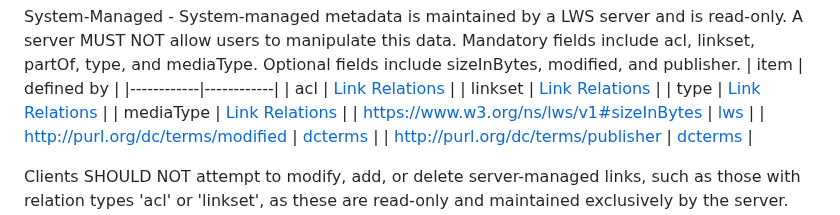
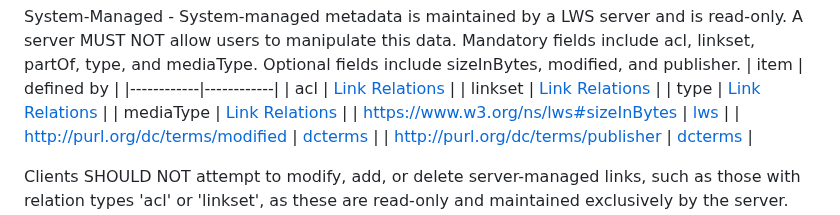
Before and after one commit to w3c/lws-protocol, a Markdown page: lws10-core/Rest-Binding/metadata.md, the part around one of its changes. Drawn GitHub-style.

```diff
--- a/lws10-core/Rest-Binding/metadata.md
+++ b/lws10-core/Rest-Binding/metadata.md
@@ -37,7 +37,7 @@ System-Managed - System-managed metadata is maintained by a LWS server and is re
 | linkset | [Link Relations](https://www.iana.org/assignments/link-relations/link-relations.xhtml) |
 | type | [Link Relations](https://www.iana.org/assignments/link-relations/link-relations.xhtml) |
 | mediaType | [Link Relations](https://www.iana.org/assignments/link-relations/link-relations.xhtml) |
-| https://www.w3.org/ns/lws/v1#sizeInBytes | [lws](https://www.w3.org/ns/lws/v1#) |
+| https://www.w3.org/ns/lws#sizeInBytes | [lws](https://www.w3.org/ns/lws#) |
 | http://purl.org/dc/terms/modified | [dcterms](http://purl.org/dc/terms/) |
 | http://purl.org/dc/terms/publisher | [dcterms](http://purl.org/dc/terms/) |
 
```
Also changed, not shown: other parts of lws10-core/Rest-Binding/metadata.md (+2 -2 lines), lws10-core/Operations/create-resource.md (+1 -1 lines), lws10-core/Rest-Binding/rest-read-resource.md (+2 -2 lines).
